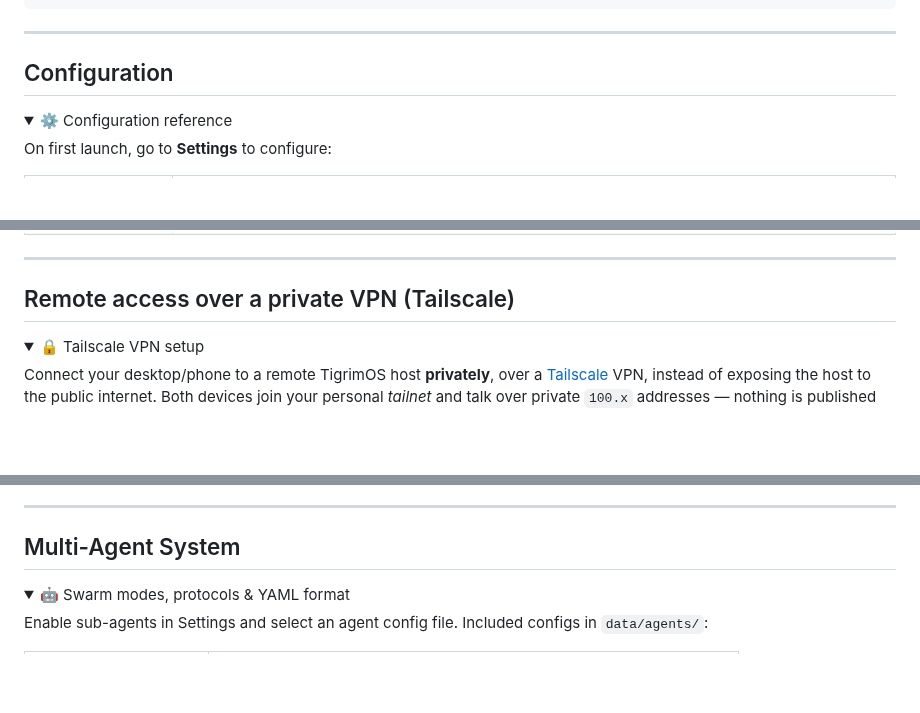
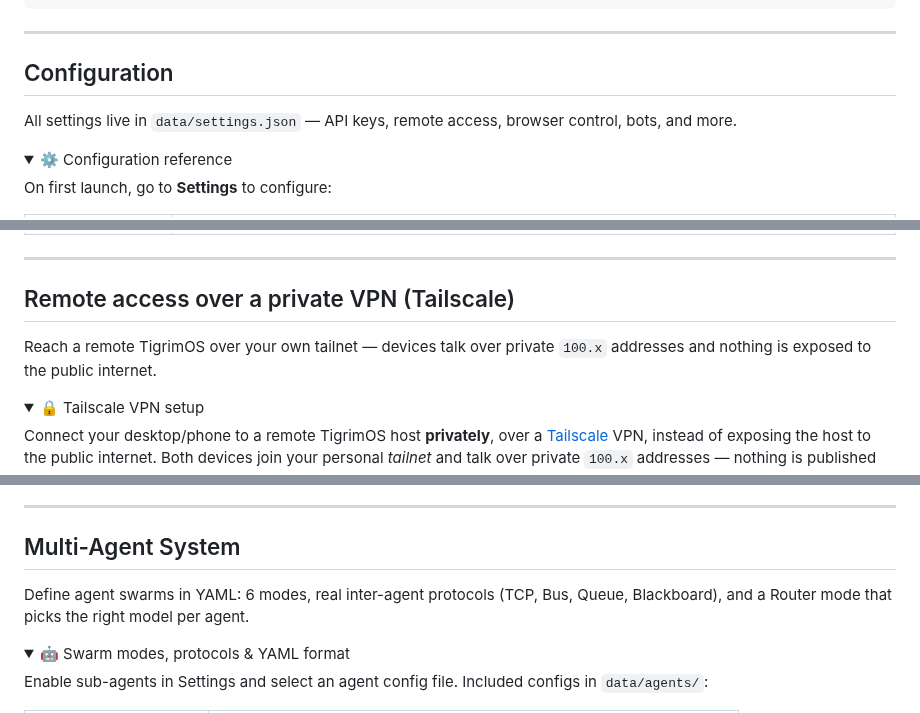
Before and after one commit to Sompote/TigrimOSR, a Markdown page: README.md, 3 parts joined by grey strips. Rendered like a GitHub page; folded sections open; blank space fills up the shorter version.

```diff
--- a/README.md
+++ b/README.md
@@ -727,6 +739,8 @@ pip install duckduckgo-search matplotlib numpy pandas requests
 </details>
 
 ## Configuration
+
+All settings live in `data/settings.json` — API keys, remote access, browser control, bots, and more.
 
 <details>
 <summary>⚙️ Configuration reference</summary>
@@ -753,6 +767,8 @@ On first launch, go to **Settings** to configure:
 </details>
 
 ## Remote access over a private VPN (Tailscale)
+
+Reach a remote TigrimOS over your own tailnet — devices talk over private `100.x` addresses and nothing is exposed to the public internet.
 
 <details>
 <summary>🔒 Tailscale VPN setup</summary>
@@ -908,6 +924,8 @@ reachable — that's normal; use the host IP.
 </details>
 
 ## Multi-Agent System
+
+Define agent swarms in YAML: 6 modes, real inter-agent protocols (TCP, Bus, Queue, Blackboard), and a Router mode that picks the right model per agent.
 
 <details>
 <summary>🤖 Swarm modes, protocols & YAML format</summary>
```
Also changed, not shown: other parts of README.md (+28 -0 lines).
